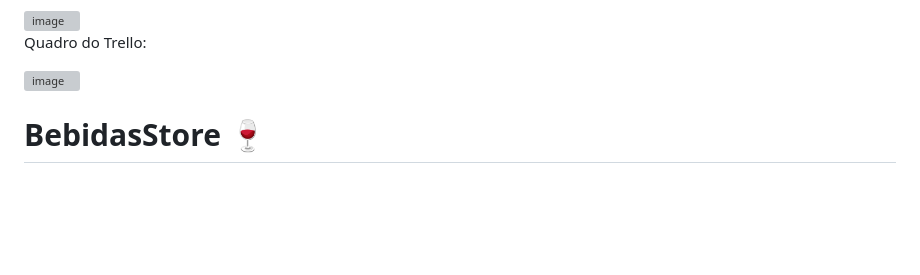
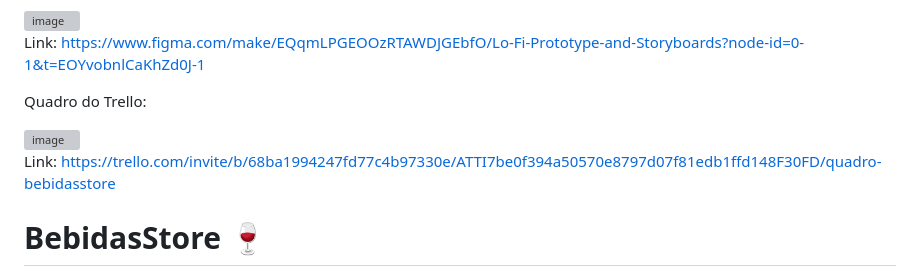
Before and after one commit to chamanodias/bebidasstore, a Markdown page: README.md, the part around one of its changes. Drawn GitHub-style; blank space fills up the shorter version; grey boxes are pictures that could not be loaded.

```diff
--- a/README.md
+++ b/README.md
@@ -2,12 +2,14 @@ Protótipo no Figma:
 
 <img width="1441" height="762" alt="image" src="https://github.com/user-attachments/assets/fe44522d-e753-4e8b-a6f0-2d855366eef3" />
+
+Link: https://www.figma.com/make/EQqmLPGEOOzRTAWDJGEbfO/Lo-Fi-Prototype-and-Storyboards?node-id=0-1&t=EOYvobnlCaKhZd0J-1
 
 Quadro do Trello:
 
 
 <img width="1874" height="807" alt="image" src="https://github.com/user-attachments/assets/25c2422a-1b54-4055-bea3-7c5a62dcf947" />
 
-
+Link: https://trello.com/invite/b/68ba1994247fd77c4b97330e/ATTI7be0f394a50570e8797d07f81edb1ffd148F30FD/quadro-bebidasstore
 
 
 
```
Also changed, not shown: other parts of README.md (+1 -1 lines).
